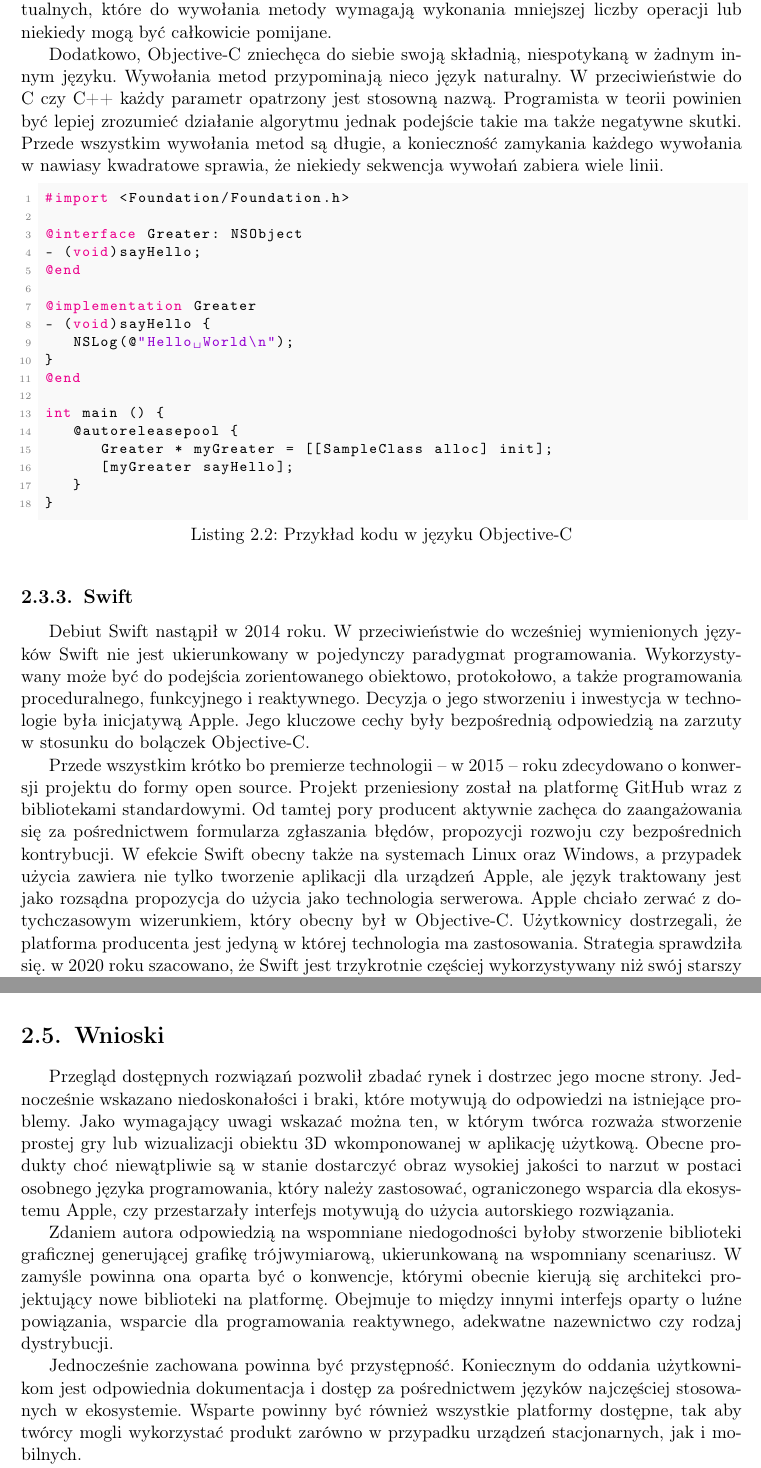
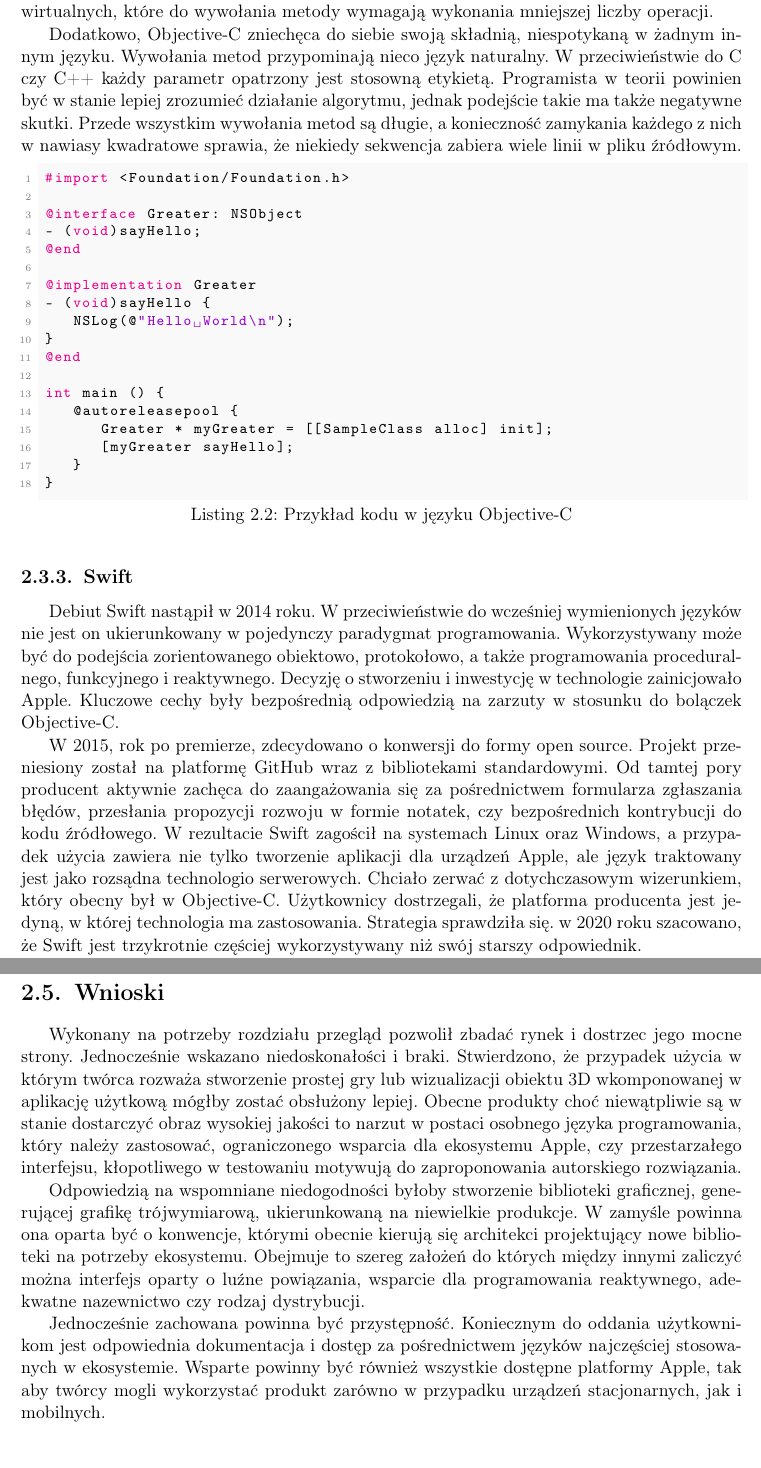
Before and after one commit to P0rc3lain/Master-s-thesis, a LaTeX thesis (master-s-thesis.tex, which reads chapters/available_solutions/programming_languages.tex, chapters/available_solutions/summary.tex): two parts of pages 40 and 44 of 66, joined at a grey line, cut so that both start at the same text. Compiled offline with pdfLaTeX.

Commit message:
Enhance style

```diff
--- a/chapters/available_solutions/programming_languages.tex
+++ b/chapters/available_solutions/programming_languages.tex
@@ -46,27 +46,33 @@ Użycie i wybór Objective-C często podyktowany był koniecznością, a nie roz
 \par
 Choć język realizuje swoją funkcje to w stosunku do C++ charakteryzuje się gorszą wydajnością.
 Wynika to z faktu, że zastosowana tutaj podejście zaczerpnięte ze SmallTalka \longpause wywołanie funkcji za pośrednictwem przesyłania wiadomości do obiektu z nazwą w postaci łańcucha znakowego i listą argumentów.
-W tym calu C++ wykorzystuje tablice funkcji wirtualnych, które do wywołania metody wymagają wykonania mniejszej liczby operacji lub niekiedy mogą być całkowicie pomijane.
+C++ osiąga ten cel wykorzystując tablice funkcji wirtualnych, które do wywołania metody wymagają wykonania mniejszej liczby operacji.
 \par
 Dodatkowo, Objective-C zniechęca do siebie swoją składnią, niespotykaną w żadnym innym języku.
 Wywołania metod przypominają nieco język naturalny.
-W przeciwieństwie do C czy C++ każdy parametr opatrzony jest stosowną nazwą.
-Programista w teorii powinien być lepiej zrozumieć działanie algorytmu jednak podejście takie ma także negatywne skutki.
-Przede wszystkim wywołania metod są długie, a konieczność zamykania każdego wywołania w nawiasy kwadratowe sprawia, że niekiedy sekwencja wywołań zabiera wiele linii.
+W przeciwieństwie do C czy C++ każdy parametr opatrzony jest stosowną etykietą.
+Programista w teorii powinien być w stanie lepiej zrozumieć działanie algorytmu, jednak podejście takie ma także negatywne skutki.
+Przede wszystkim wywołania metod są długie, a konieczność zamykania każdego z nich w nawiasy kwadratowe sprawia, że niekiedy sekwencja zabiera wiele linii w pliku źródłowym.
 \lstinputlisting[language={[Objective]C}, caption=Przykład kodu w języku Objective-C]{code/example.m}
+% Przydałoby się więcej konkretów o objective-c
+% Automatic garbage collector
+% Categories
+% Można napisać, że objective-c służy do interfejsowania z ios
+% Good support for binary frameworks
+% NSObject is part of foundation
 \subsection{Swift}
 Debiut Swift nastąpił w 2014 roku.
-W przeciwieństwie do wcześniej wymienionych języków Swift nie jest ukierunkowany w pojedynczy paradygmat programowania.
+W przeciwieństwie do wcześniej wymienionych języków nie jest on ukierunkowany w pojedynczy paradygmat programowania.
 Wykorzystywany może być do podejścia zorientowanego obiektowo, protokołowo, a także programowania proceduralnego, funkcyjnego i reaktywnego.
-Decyzja o jego stworzeniu i inwestycja w technologie była inicjatywą Apple.
-Jego kluczowe cechy były bezpośrednią odpowiedzią na zarzuty w stosunku do bolączek Objective-C.
+Decyzję o stworzeniu i inwestycję w technologie zainicjowało Apple.
+Kluczowe cechy były bezpośrednią odpowiedzią na zarzuty w stosunku do bolączek Objective-C.
 \par
-Przede wszystkim krótko bo premierze technologii \longpause w 2015 \longpause roku zdecydowano o konwersji projektu do formy open source.
+W 2015, rok po premierze, zdecydowano o konwersji do formy open source.
 Projekt przeniesiony został na platformę GitHub wraz z bibliotekami standardowymi.
-Od tamtej pory producent aktywnie zachęca do zaangażowania się za pośrednictwem formularza zgłaszania błędów, propozycji rozwoju czy bezpośrednich kontrybucji.
-W efekcie Swift obecny także na systemach Linux oraz Windows, a przypadek użycia zawiera nie tylko tworzenie aplikacji dla urządzeń Apple, ale język traktowany jest jako rozsądna propozycja do użycia jako technologia serwerowa.
-Apple chciało zerwać z dotychczasowym wizerunkiem, który obecny był w Objective-C.
-Użytkownicy dostrzegali, że platforma producenta jest jedyną w której technologia ma zastosowania.
+Od tamtej pory producent aktywnie zachęca do zaangażowania się za pośrednictwem formularza zgłaszania błędów, przesłania propozycji rozwoju w formie notatek, czy bezpośrednich kontrybucji do kodu źródłowego.
+W rezultacie Swift zagościł na systemach Linux oraz Windows, a przypadek użycia zawiera nie tylko tworzenie aplikacji dla urządzeń Apple, ale język traktowany jest jako rozsądna technologio serwerowych.
+Chciało zerwać z dotychczasowym wizerunkiem, który obecny był w Objective-C.
+Użytkownicy dostrzegali, że platforma producenta jest jedyną, w której technologia ma zastosowania.
 Strategia sprawdziła się.
 w 2020 roku szacowano, że Swift jest trzykrotnie częściej wykorzystywany niż swój starszy odpowiednik.
 \par
--- a/chapters/available_solutions/summary.tex
+++ b/chapters/available_solutions/summary.tex
@@ -1,16 +1,16 @@
 \section{Wnioski}
-Przegląd dostępnych rozwiązań pozwolił zbadać rynek i dostrzec jego mocne strony.
-Jednocześnie wskazano niedoskonałości i braki, które motywują do odpowiedzi na istniejące problemy.
-Jako wymagający uwagi wskazać można ten, w którym twórca rozważa stworzenie prostej gry lub wizualizacji obiektu 3D wkomponowanej w aplikację użytkową.
-Obecne produkty choć niewątpliwie są w stanie dostarczyć obraz wysokiej jakości to narzut w postaci osobnego języka programowania, który należy zastosować, ograniczonego wsparcia dla ekosystemu Apple, czy przestarzały interfejs motywują do użycia autorskiego rozwiązania.
+Wykonany na potrzeby rozdziału przegląd pozwolił zbadać rynek i dostrzec jego mocne strony.
+Jednocześnie wskazano niedoskonałości i braki.
+Stwierdzono, że przypadek użycia w którym twórca rozważa stworzenie prostej gry lub wizualizacji obiektu 3D wkomponowanej w aplikację użytkową mógłby zostać obsłużony lepiej.
+Obecne produkty choć niewątpliwie są w stanie dostarczyć obraz wysokiej jakości to narzut w postaci osobnego języka programowania, który należy zastosować, ograniczonego wsparcia dla ekosystemu Apple, czy przestarzałego interfejsu, kłopotliwego w testowaniu motywują do zaproponowania autorskiego rozwiązania.
 \par
-Zdaniem autora odpowiedzią na wspomniane niedogodności byłoby stworzenie biblioteki graficznej generującej grafikę trójwymiarową, ukierunkowaną na wspomniany scenariusz.
-W zamyśle powinna ona oparta być o konwencje, którymi obecnie kierują się architekci projektujący nowe biblioteki na platformę.
-Obejmuje to między innymi interfejs oparty o luźne powiązania, wsparcie dla programowania reaktywnego, adekwatne nazewnictwo czy rodzaj dystrybucji.
+Odpowiedzią na wspomniane niedogodności byłoby stworzenie biblioteki graficznej, generującej grafikę trójwymiarową, ukierunkowaną na niewielkie produkcje.
+W zamyśle powinna ona oparta być o konwencje, którymi obecnie kierują się architekci projektujący nowe biblioteki na potrzeby ekosystemu.
+Obejmuje to szereg założeń do których między innymi zaliczyć można interfejs oparty o luźne powiązania, wsparcie dla programowania reaktywnego, adekwatne nazewnictwo czy rodzaj dystrybucji.
 \par
 Jednocześnie zachowana powinna być przystępność.
 Koniecznym do oddania użytkownikom jest odpowiednia dokumentacja i dostęp za pośrednictwem języków najczęściej stosowanych w ekosystemie.
-Wsparte powinny być również wszystkie platformy dostępne, tak aby twórcy mogli wykorzystać produkt zarówno w przypadku urządzeń stacjonarnych, jak i mobilnych.
+Wsparte powinny być również wszystkie dostępne platformy Apple, tak aby twórcy mogli wykorzystać produkt zarówno w przypadku urządzeń stacjonarnych, jak i mobilnych.
 \par
 Oprogramowanie powinno być również dystrybuowane w formie open source.
 Pozwoli to zareagować aktywnym użytkownikom na wypadek braku wsparcia ze strony twórcy.
```
Also changed, not shown: chapters/available_solutions/interfaces.tex (+7 -3 lines), code/example.cpp (+3 -3 lines), chapters/available_solutions/programming_languages.tex (24 more changed lines), chapters/available_solutions/summary.tex (3 more changed lines).
